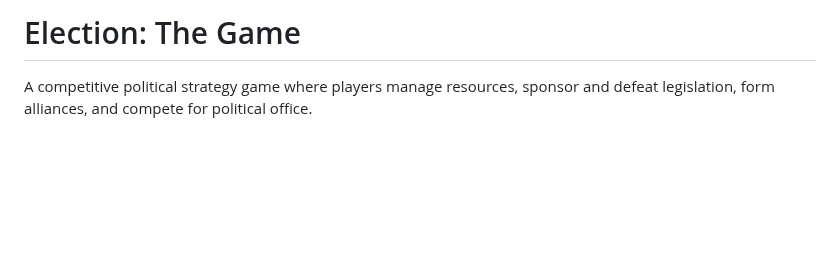
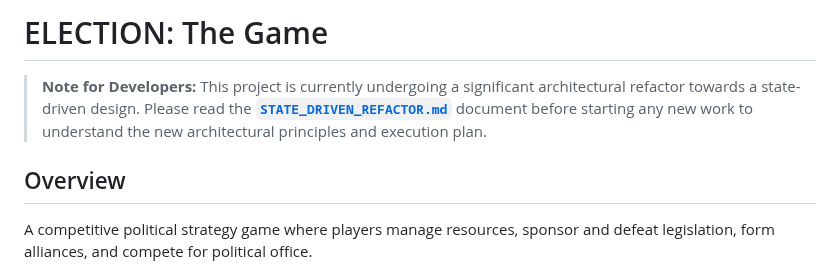
Before and after one commit to hirememorey/election_game, a Markdown page: README.md, the part around the change. GitHub-like rendering; blank space fills up the shorter version.

Commit message:
docs: Update documentation to reflect state-driven refactor
Updates developer_handoff.md, STATE_DRIVEN_REFACTOR.md, and README.md
to align with the new architectural direction and current progress.

```diff
--- a/README.md
+++ b/README.md
@@ -1,4 +1,8 @@
-# Election: The Game
+# ELECTION: The Game
+
+> **Note for Developers:** This project is currently undergoing a significant architectural refactor towards a state-driven design. Please read the [**`STATE_DRIVEN_REFACTOR.md`**](STATE_DRIVEN_REFACTOR.md) document before starting any new work to understand the new architectural principles and execution plan.
+
+## Overview
 
 A competitive political strategy game where players manage resources, sponsor and defeat legislation, form alliances, and compete for political office.
 
```
Also changed, not shown: STATE_DRIVEN_REFACTOR.md (+7 -7 lines), developer_handoff.md (+23 -3 lines).
